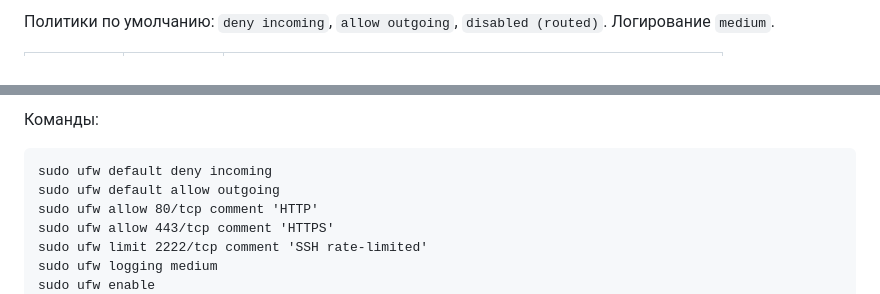
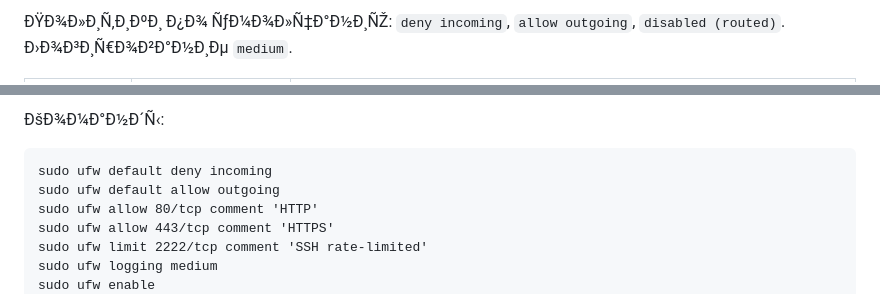
Before and after one commit to whoaskedssselery/devops-course-2026, a Markdown page: docs/server-setup.md, 2 parts joined by grey strips. Drawn GitHub-style.

````diff
--- a/docs/server-setup.md
+++ b/docs/server-setup.md
@@ -86,3 +86,3 @@ Host devops devops.local
 
-Политики по умолчанию: `deny incoming`, `allow outgoing`, `disabled (routed)`. Логирование `medium`.
+ÐŸÐ¾Ð»Ð¸Ñ‚Ð¸ÐºÐ¸ Ð¿Ð¾ ÑƒÐ¼Ð¾Ð»Ñ‡Ð°Ð½Ð¸ÑŽ: `deny incoming`, `allow outgoing`, `disabled (routed)`. Ð›Ð¾Ð³Ð¸Ñ€Ð¾Ð²Ð°Ð½Ð¸Ðµ `medium`.
 
@@ -97,5 +97,5 @@ Host devops devops.local
 
-Команды:
+ÐšÐ¾Ð¼Ð°Ð½Ð´Ñ‹:
 
 ```
 sudo ufw default deny incoming
````
Also changed, not shown: other parts of docs/server-setup.md (+51 -51 lines).
